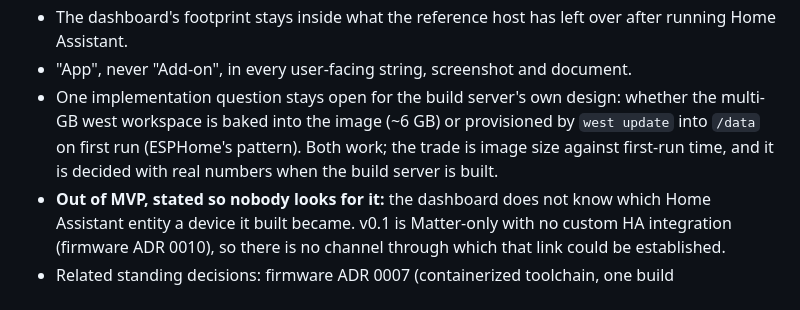
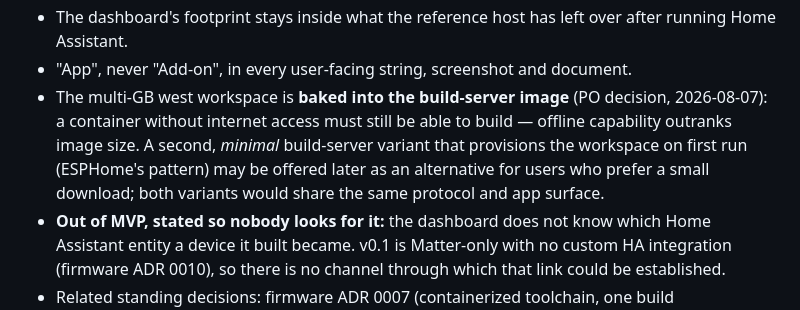
Before and after one commit to MCU-Home/dashboard, a Markdown page: docs/adr/0003-two-home-assistant-apps-dashboard-never-compiles.md, the part around the change. Drawn GitHub-style.

Commit message:
docs(adr): 0003 — west workspace is baked into the build-server image
PO decision 2026-08-07: offline capability outranks image size — a
build server without internet access must still build. A minimal
variant provisioning the workspace on first run may follow as an
alternative, sharing protocol and app surface.

Co-authored-by: Claude <noreply@anthropic.com>
Signed-off-by: Stefan Reisinger <dev@stefan-reisinger.at>

```diff
--- a/docs/adr/0003-two-home-assistant-apps-dashboard-never-compiles.md
+++ b/docs/adr/0003-two-home-assistant-apps-dashboard-never-compiles.md
@@ -114,12 +114,13 @@ a self-hosted amd64 machine is the supported path.
   left over after running Home Assistant.
 - "App", never "Add-on", in every user-facing string, screenshot and
   document.
-- One implementation question stays open for the build server's own
-  design: whether the multi-GB west workspace is baked into the image
-  (~6 GB) or provisioned by `west update` into `/data` on first run
-  (ESPHome's pattern). Both work; the trade is image size against
-  first-run time, and it is decided with real numbers when the build
-  server is built.
+- The multi-GB west workspace is **baked into the build-server image**
+  (PO decision, 2026-08-07): a container without internet access must
+  still be able to build — offline capability outranks image size. A
+  second, *minimal* build-server variant that provisions the workspace
+  on first run (ESPHome's pattern) may be offered later as an
+  alternative for users who prefer a small download; both variants
+  would share the same protocol and app surface.
 - **Out of MVP, stated so nobody looks for it:** the dashboard does not
   know which Home Assistant entity a device it built became. v0.1 is
   Matter-only with no custom HA integration (firmware ADR 0010), so
```
